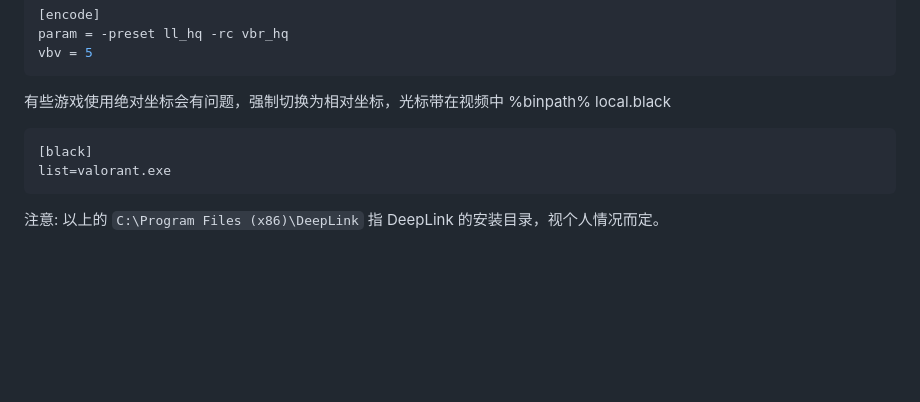
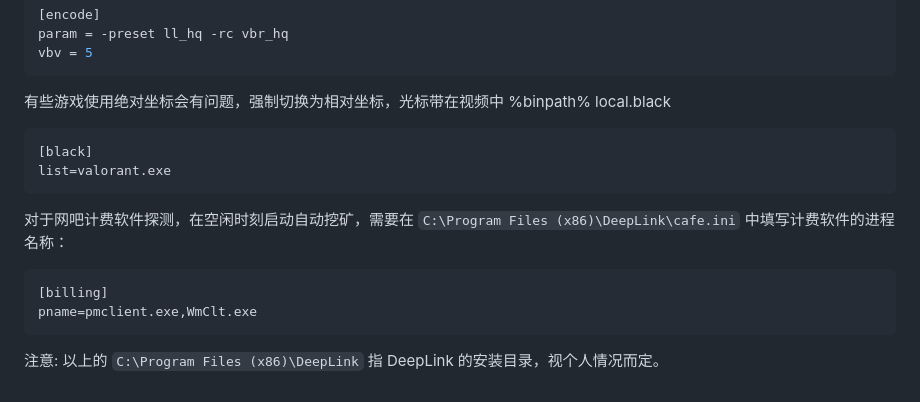
Before and after one commit to DeepLinkProtocol/DeepLinkSDK-Win, a Markdown page: docs/configuration_cn.md, the part around the change. Rendered like a GitHub page; blank space fills up the shorter version.

````diff
--- a/docs/configuration_cn.md
+++ b/docs/configuration_cn.md
@@ -164,4 +164,11 @@ vbv = 5
 list=valorant.exe
 ```
 
+对于网吧计费软件探测，在空闲时刻启动自动挖矿，需要在 `C:\Program Files (x86)\DeepLink\cafe.ini` 中填写计费软件的进程名称：
+
+```ini
+[billing]
+pname=pmclient.exe,WmClt.exe
+```
+
 注意: 以上的 `C:\Program Files (x86)\DeepLink` 指 DeepLink 的安装目录，视个人情况而定。
````
Also changed, not shown: docs/configuration.md (+7 -0 lines).
